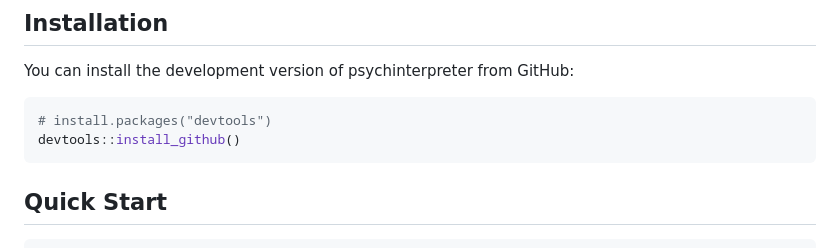
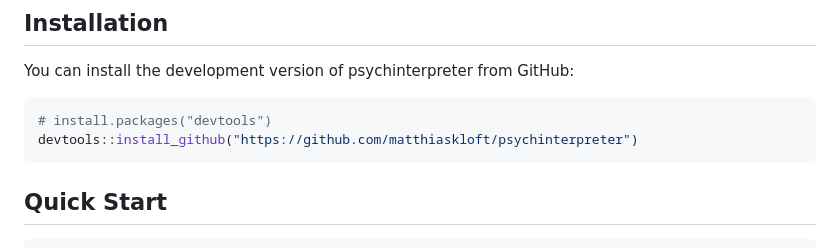
Before and after one commit to matthiaskloft/psychinterpreter, a Markdown page: README.md, the part around the change. GitHub-like rendering.

Commit message:
Update install_github usage in README
Added the repository URL to the install_github example for clearer installation instructions.

````diff
--- a/README.md
+++ b/README.md
@@ -22,7 +22,7 @@ You can install the development version of psychinterpreter from GitHub:
 
 ```r
 # install.packages("devtools")
-devtools::install_github()
+devtools::install_github("https://github.com/matthiaskloft/psychinterpreter")
 ```
 
 ## Quick Start
````
